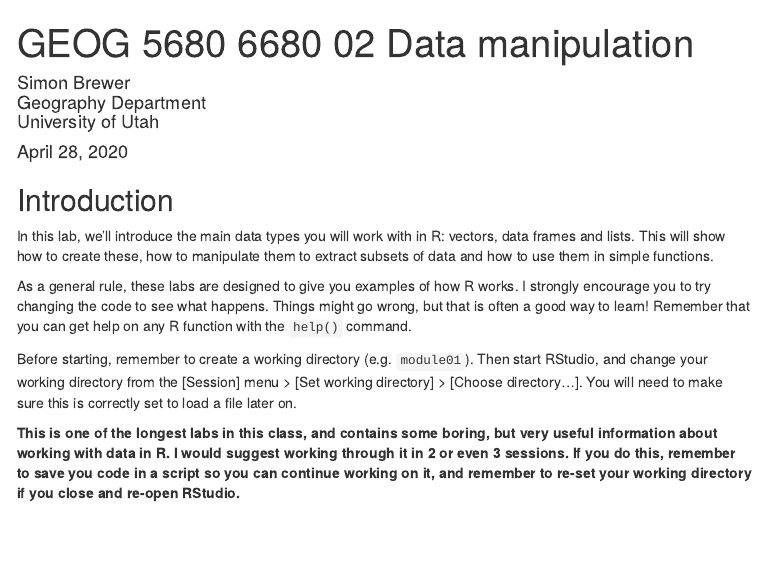
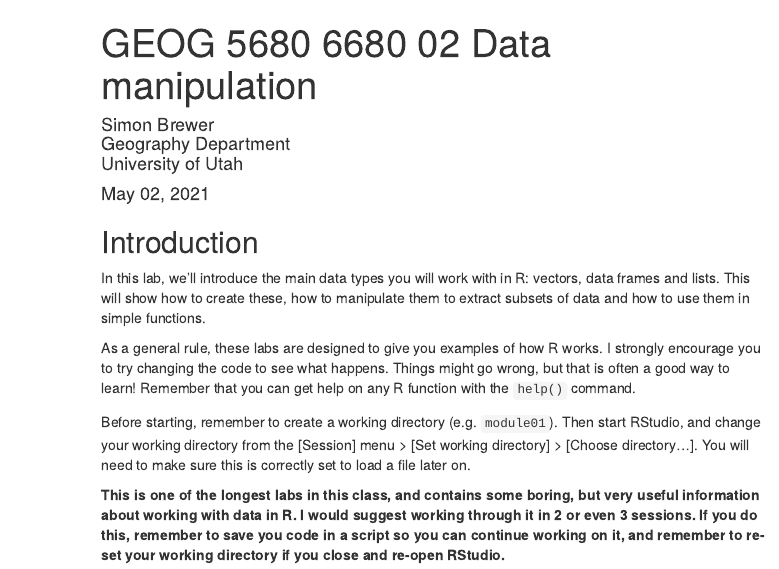
Before and after one commit to simonbrewer/geog5680, an R Markdown document (02 Data manipulation I/GEOG_5680_02_Data_manipulation_1.Rmd): the page in a window 1100 px wide, from its top. The pictures show the output file 02 Data manipulation I/GEOG_5680_02_Data_manipulation_1.html that the author committed with the source, opened offline; menus at the side of the page are left out.

Commit message:
Lab 02 updates

```diff
--- a/02 Data manipulation I/GEOG_5680_02_Data_manipulation_1.Rmd
+++ b/02 Data manipulation I/GEOG_5680_02_Data_manipulation_1.Rmd
@@ -4,7 +4,7 @@ author: |
   | Simon Brewer
   | Geography Department
   | University of Utah
-date: "April 28, 2020"
+date: "May 02, 2021"
 output:
   html_document:
     toc: true
```
Also changed, not shown: 02 Data manipulation I/GEOG_5680_02_Data_manipulation_1.html, 02 Data manipulation I/GEOG_5680_02_Data_manipulation_1.Rmd (2 more changed lines).
